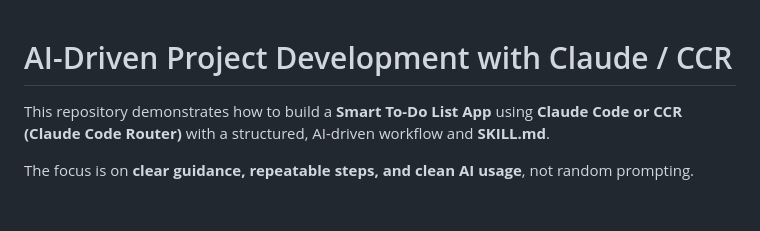
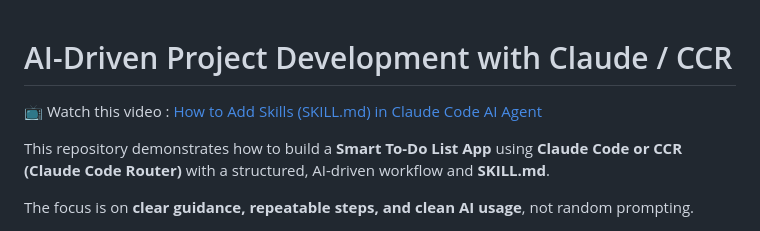
Before and after one commit to faiz0304/Claude-Code, a Markdown page: SKILL.md-Claude-CCR-Setup/README.md, the part around the change. Drawn GitHub-style; blank space fills up the shorter version.

Commit message:
Add video link for adding skills in README
Added a video link for guidance on adding skills in Claude Code AI Agent.

```diff
--- a/SKILL.md-Claude-CCR-Setup/README.md
+++ b/SKILL.md-Claude-CCR-Setup/README.md
@@ -1,4 +1,6 @@
 # AI-Driven Project Development with Claude / CCR
+
+📺 Watch this video : [How to Add Skills (SKILL.md) in Claude Code AI Agent](https://youtu.be/bSpGbv8AV0Q?si=L1_JhEsQqkcSfYO8)
 
 This repository demonstrates how to build a **Smart To-Do List App** using **Claude Code or CCR (Claude Code Router)** with a structured, AI-driven workflow and **SKILL.md**.
 
```
